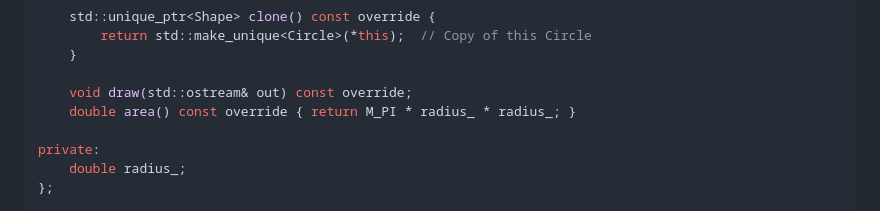
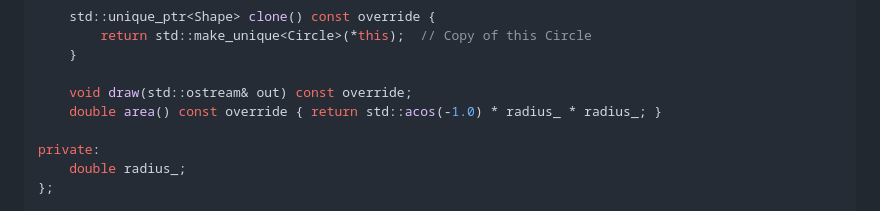
Before and after one commit to nachose/cpp_idioms_book, a Markdown page: my-ebook/chapter_03.md, the part around the change. Rendered like a GitHub page.

Commit message:
Update my-ebook/chapter_03.md
Co-authored-by: gemini-code-assist[bot] <176961590+gemini-code-assist[bot]@users.noreply.github.com>

```diff
--- a/my-ebook/chapter_03.md
+++ b/my-ebook/chapter_03.md
@@ -187,7 +187,7 @@ public:
     }
 
     void draw(std::ostream& out) const override;
-    double area() const override { return M_PI * radius_ * radius_; }
+    double area() const override { return std::acos(-1.0) * radius_ * radius_; }
 
 private:
     double radius_;
```
